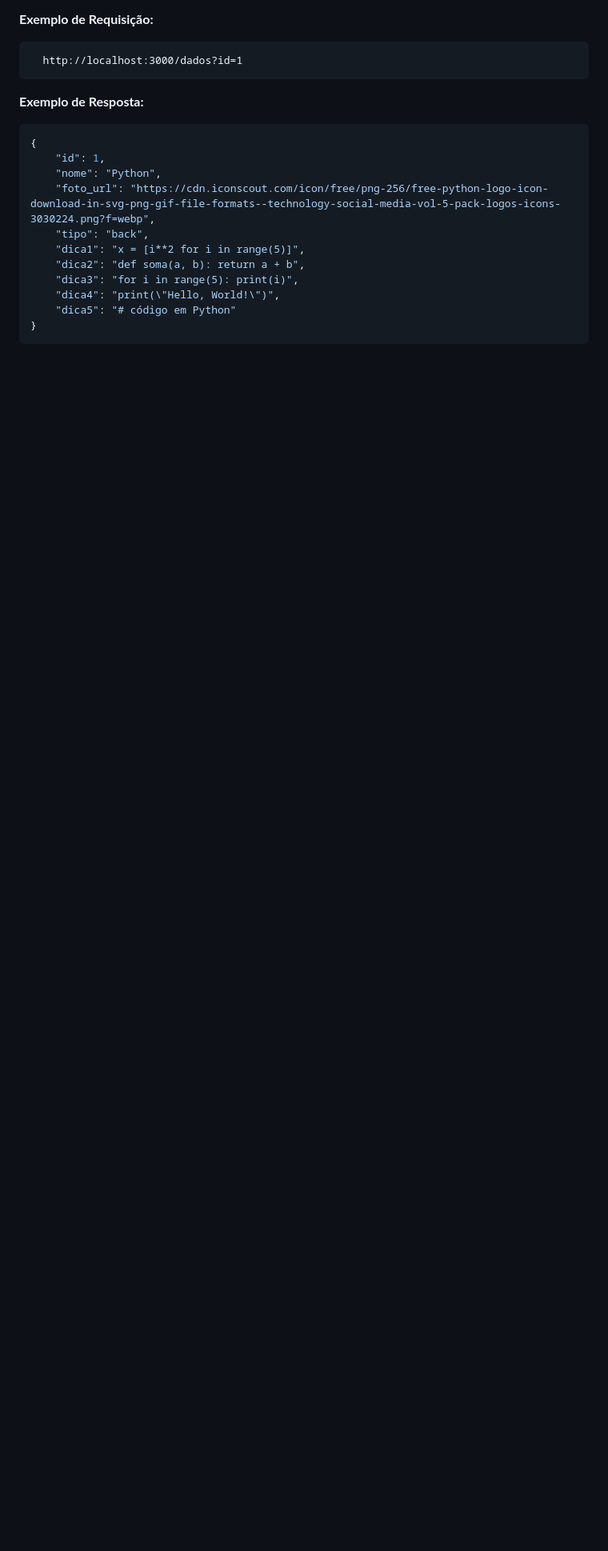
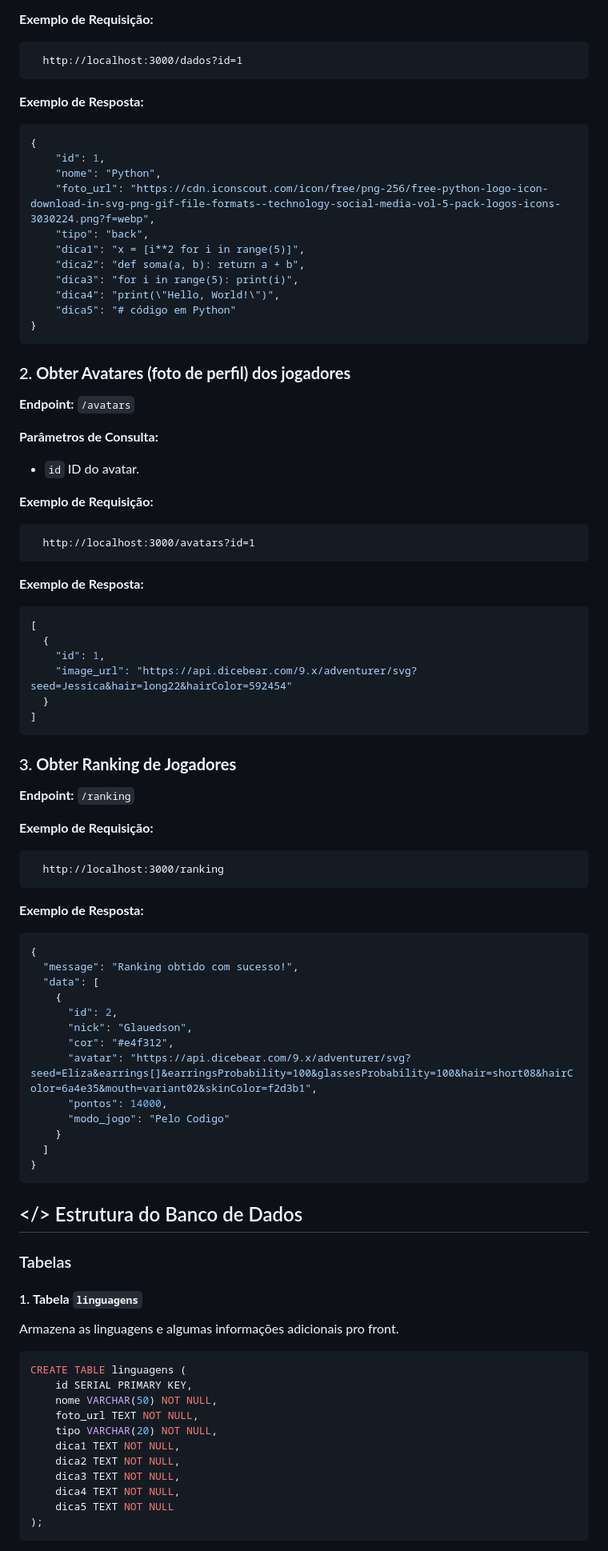
Before and after one commit to Glauedson/WhatIsTheLanguage-Remoto, a Markdown page: README.md, the part around one of its changes. Shown at 80% size. Drawn GitHub-style; blank space fills up the shorter version.

Commit message:
docs: Atualiza o README do projeto
Adiciona atualizações do projeto no README

````diff
--- a/README.md
+++ b/README.md
@@ -66,3 +70,71 @@ O **What Is The Language**  ou **WITL** é um site Game onde o usuário advinha
     "dica5": "# código em Python"
 }
 ```
+
+### 2. **Obter Avatares (foto de perfil) dos jogadores**
+**Endpoint:** `/avatars`
+
+**Parâmetros de Consulta:**
+- `id` ID do avatar.
+
+**Exemplo de Requisição:**
+```http
+  http://localhost:3000/avatars?id=1
+```
+
+**Exemplo de Resposta:**
+```json
+[
+  {
+    "id": 1,
+    "image_url": "https://api.dicebear.com/9.x/adventurer/svg?seed=Jessica&hair=long22&hairColor=592454"
+  }
+]
+```
+
+### 3. **Obter Ranking de Jogadores**
+**Endpoint:** `/ranking`
+
+**Exemplo de Requisição:**
+```http
+  http://localhost:3000/ranking
+```
+
+**Exemplo de Resposta:**
+```json
+{
+  "message": "Ranking obtido com sucesso!",
+  "data": [
+    {
+      "id": 2,
+      "nick": "Glauedson",
+      "cor": "#e4f312",
+      "avatar": "https://api.dicebear.com/9.x/adventurer/svg?seed=Eliza&earrings[]&earringsProbability=100&glassesProbability=100&hair=short08&hairColor=6a4e35&mouth=variant02&skinColor=f2d3b1",
+      "pontos": 14000,
+      "modo_jogo": "Pelo Codigo"
+    }
+  ]
+}
+```
+
+## </> Estrutura do Banco de Dados
+
+### Tabelas
+
+#### 1. **Tabela `linguagens`**
+Armazena as linguagens e algumas informações adicionais pro front.
+
+```sql
+CREATE TABLE linguagens (
+    id SERIAL PRIMARY KEY,
+    nome VARCHAR(50) NOT NULL,
+    foto_url TEXT NOT NULL,
+    tipo VARCHAR(20) NOT NULL,
+    dica1 TEXT NOT NULL,
+    dica2 TEXT NOT NULL,
+    dica3 TEXT NOT NULL,
+    dica4 TEXT NOT NULL,
+    dica5 TEXT NOT NULL
+);
+```
+
````
Also changed, not shown: other parts of README.md (+48 -0 lines).
